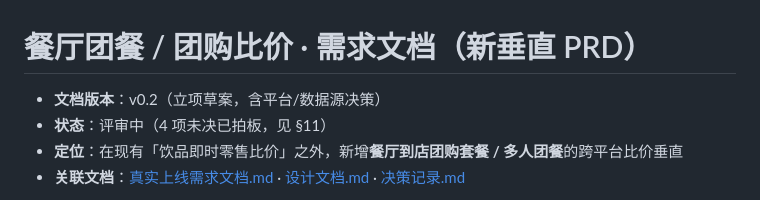
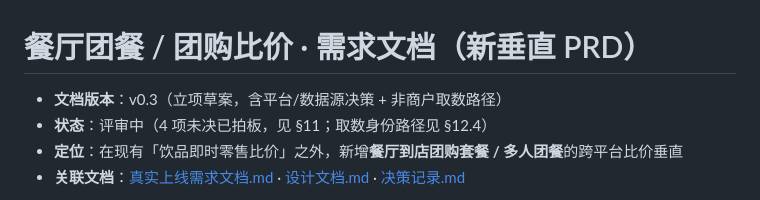
Before and after one commit to allenblade21/testrepo, a Markdown page: beverage-price-comparison/docs/团餐团购比价需求.md, the part around one of its changes. GitHub-like rendering.

```diff
--- a/beverage-price-comparison/docs/团餐团购比价需求.md
+++ b/beverage-price-comparison/docs/团餐团购比价需求.md
@@ -1,7 +1,7 @@
 # 餐厅团餐 / 团购比价 · 需求文档（新垂直 PRD）
 
-- **文档版本**：v0.2（立项草案，含平台/数据源决策）
-- **状态**：评审中（4 项未决已拍板，见 §11）
+- **文档版本**：v0.3（立项草案，含平台/数据源决策 + 非商户取数路径）
+- **状态**：评审中（4 项未决已拍板，见 §11；取数身份路径见 §12.4）
 - **定位**：在现有「饮品即时零售比价」之外，新增**餐厅到店团购套餐 / 多人团餐**的跨平台比价垂直
 - **关联文档**：[真实上线需求文档.md](真实上线需求文档.md) · [设计文档.md](设计文档.md) · [决策记录.md](决策记录.md)
 
```
Also changed, not shown: other parts of beverage-price-comparison/docs/团餐团购比价需求.md (+35 -0 lines).
